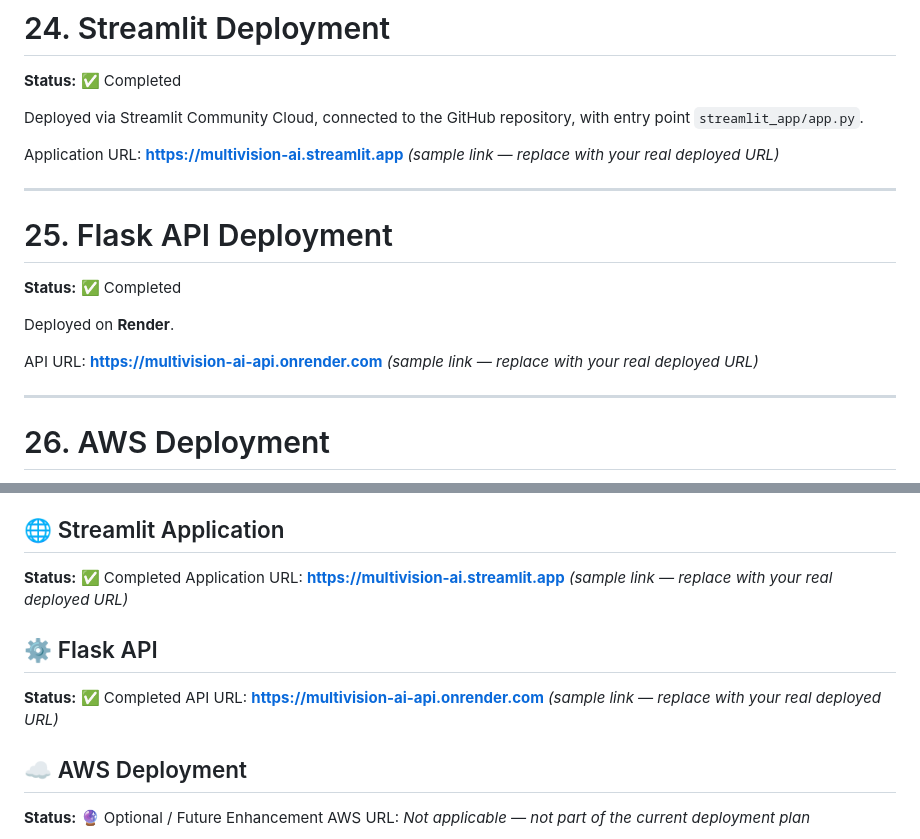
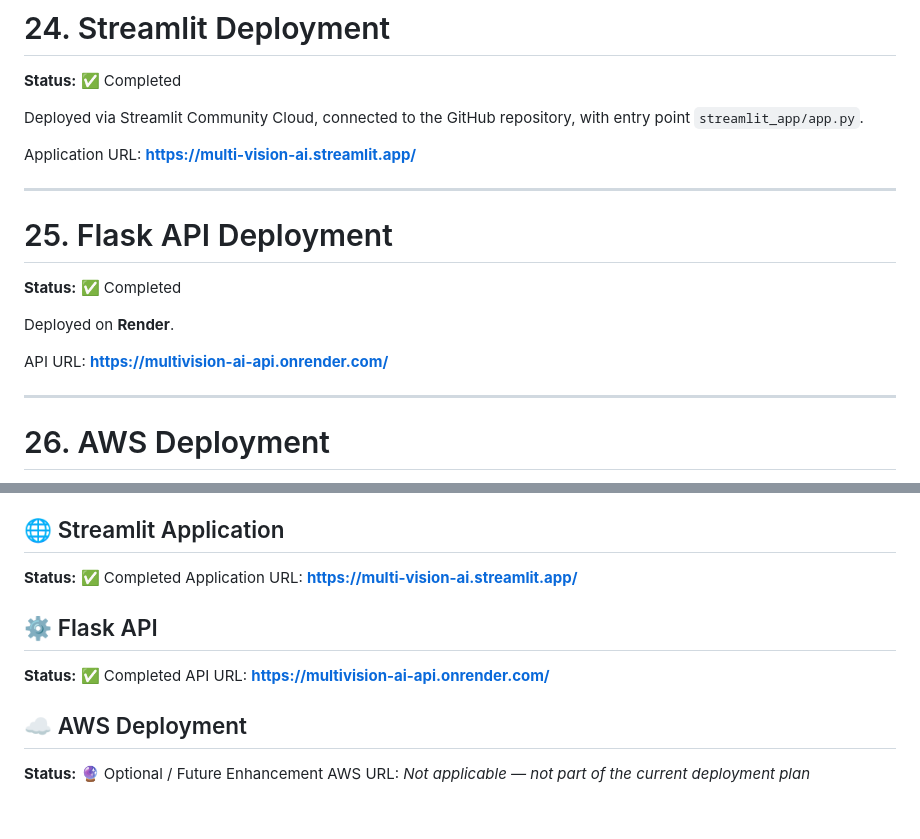
Before and after one commit to M-Sudheer18/Multi-Vision-AI, a Markdown page: REPORT.md, 2 parts joined by grey strips. Rendered like a GitHub page; blank space fills up the shorter version.

```diff
--- a/REPORT.md
+++ b/REPORT.md
@@ -447,7 +447,7 @@ Prediction response
 
 Deployed via Streamlit Community Cloud, connected to the GitHub repository, with entry point `streamlit_app/app.py`.
 
-Application URL: **https://multivision-ai.streamlit.app** *(sample link — replace with your real deployed URL)*
+Application URL: **https://multi-vision-ai.streamlit.app/**
 
 ---
 
@@ -457,7 +457,7 @@ Application URL: **https://multivision-ai.streamlit.app** *(sample link — repl
 
 Deployed on **Render**.
 
-API URL: **https://multivision-ai-api.onrender.com** *(sample link — replace with your real deployed URL)*
+API URL: **https://multivision-ai-api.onrender.com/**
 
 ---
 
@@ -608,11 +608,11 @@ Repository URL: **https://github.com/sudheermuthyala/multivision-ai** *(sample l
 
 ## 🌐 Streamlit Application
 **Status:** ✅ Completed
-Application URL: **https://multivision-ai.streamlit.app** *(sample link — replace with your real deployed URL)*
+Application URL: **https://multi-vision-ai.streamlit.app/**
 
 ## ⚙️ Flask API
 **Status:** ✅ Completed
-API URL: **https://multivision-ai-api.onrender.com** *(sample link — replace with your real deployed URL)*
+API URL: **https://multivision-ai-api.onrender.com/**
 
 ## ☁️ AWS Deployment
 **Status:** 🔮 Optional / Future Enhancement
```
Also changed, not shown: README.md (+4 -4 lines).
